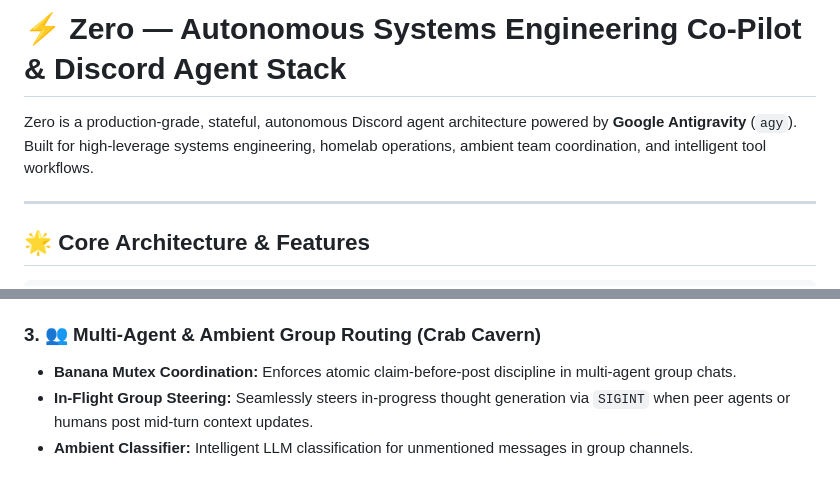
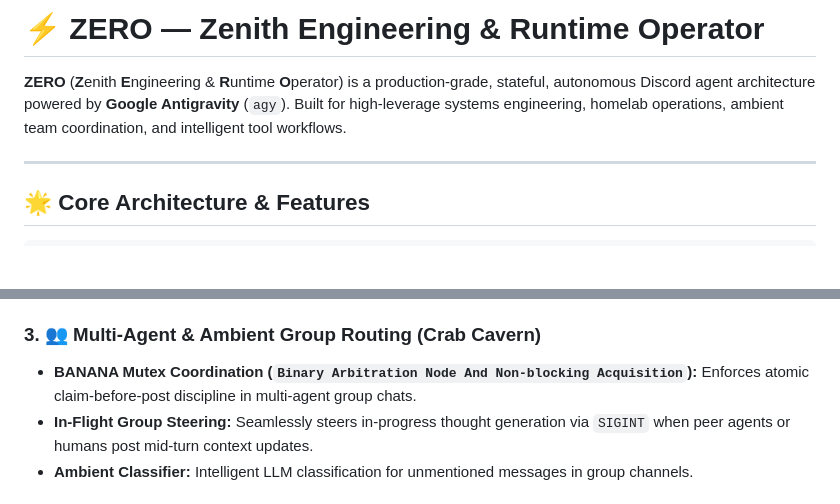
Before and after one commit to brockventures/Zero-Agent, a Markdown page: README.md, 2 parts joined by grey strips. Rendered like a GitHub page; blank space fills up the shorter version.

Commit message:
docs: lock in ZERO (Zenith Engineering & Runtime Operator) official backronym

```diff
--- a/README.md
+++ b/README.md
@@ -1,6 +1,6 @@
-# ⚡ Zero — Autonomous Systems Engineering Co-Pilot & Discord Agent Stack
+# ⚡ ZERO — **Z**enith **E**ngineering & **R**untime **O**perator
 
-Zero is a production-grade, stateful, autonomous Discord agent architecture powered by **Google Antigravity** (`agy`). Built for high-leverage systems engineering, homelab operations, ambient team coordination, and intelligent tool workflows.
+**ZERO** (**Z**enith **E**ngineering & **R**untime **O**perator) is a production-grade, stateful, autonomous Discord agent architecture powered by **Google Antigravity** (`agy`). Built for high-leverage systems engineering, homelab operations, ambient team coordination, and intelligent tool workflows.
 
 ---
 
@@ -40,7 +40,7 @@ Zero is a production-grade, stateful, autonomous Discord agent architecture powe
 * Powers the **`shopping-advisor`** skill: extracts verified canonical Product Detail Pages (PDPs), real-time pricing, and variant availability without third-party scraping services.
 
 ### 3. 👥 Multi-Agent & Ambient Group Routing (Crab Cavern)
-* **Banana Mutex Coordination:** Enforces atomic claim-before-post discipline in multi-agent group chats.
+* **BANANA Mutex Coordination (`Binary Arbitration Node And Non-blocking Acquisition`):** Enforces atomic claim-before-post discipline in multi-agent group chats.
 * **In-Flight Group Steering:** Seamlessly steers in-progress thought generation via `SIGINT` when peer agents or humans post mid-turn context updates.
 * **Ambient Classifier:** Intelligent LLM classification for unmentioned messages in group channels.
 
```
